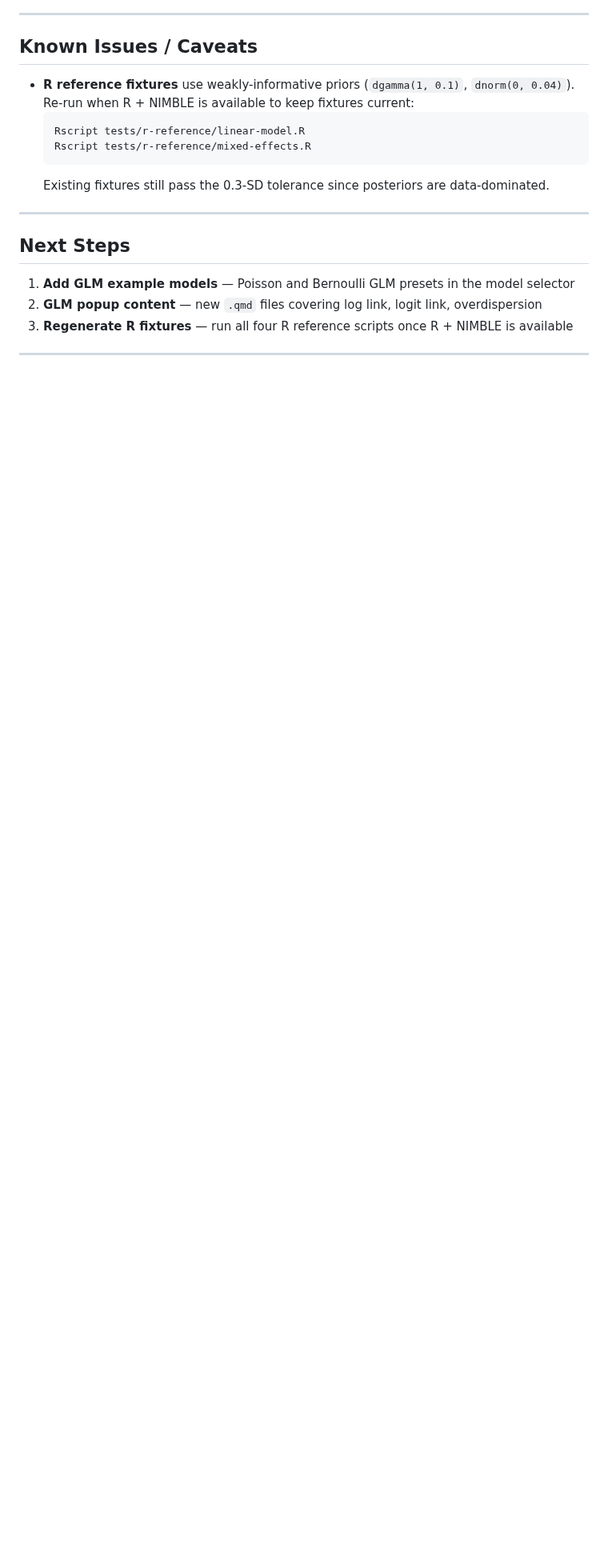
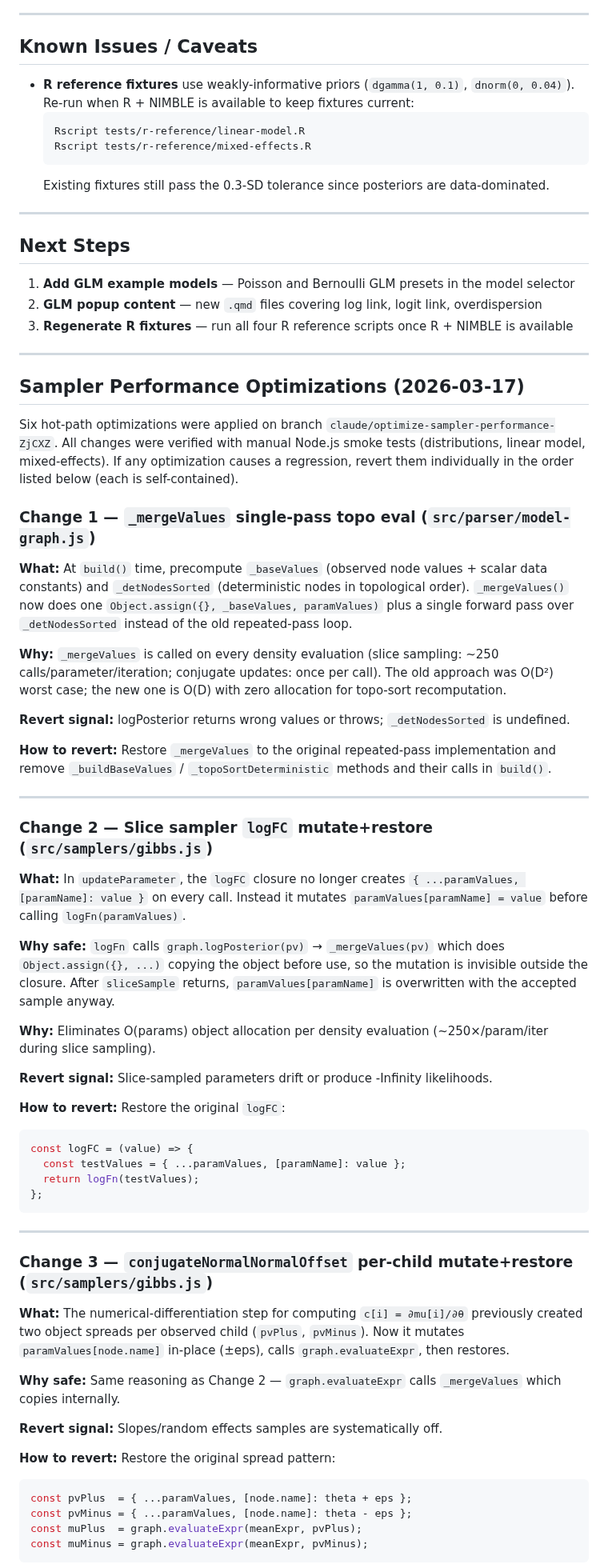
Before and after one commit to cbrown5/FANGS, a Markdown page: PROGRESS.md, the part around one of its changes. Shown at 80% size. Drawn GitHub-style; blank space fills up the shorter version.

Commit message:
docs: document sampler performance optimizations in PROGRESS.md
Adds per-change revert instructions for the six hot-path optimizations
applied to the Gibbs sampler, with failure signals and exact revert steps
for each change so they can be rolled back independently if needed.

https://claude.ai/code/session_01Y9gtMYrNf1w6eV5g9XbWVt

````diff
--- a/PROGRESS.md
+++ b/PROGRESS.md
@@ -63,3 +63,73 @@ All core modules are implemented and 252 tests pass.
 
 ---
 
+## Sampler Performance Optimizations (2026-03-17)
+
+Six hot-path optimizations were applied on branch `claude/optimize-sampler-performance-ZjCXZ`.
+All changes were verified with manual Node.js smoke tests (distributions, linear model, mixed-effects).
+If any optimization causes a regression, revert them individually in the order listed below
+(each is self-contained).
+
+### Change 1 — `_mergeValues` single-pass topo eval (`src/parser/model-graph.js`)
+
+**What:** At `build()` time, precompute `_baseValues` (observed node values + scalar data
+constants) and `_detNodesSorted` (deterministic nodes in topological order).
+`_mergeValues()` now does one `Object.assign({}, _baseValues, paramValues)` plus a single
+forward pass over `_detNodesSorted` instead of the old repeated-pass loop.
+
+**Why:** `_mergeValues` is called on every density evaluation (slice sampling: ~250
+calls/parameter/iteration; conjugate updates: once per call). The old approach was O(D²)
+worst case; the new one is O(D) with zero allocation for topo-sort recomputation.
+
+**Revert signal:** logPosterior returns wrong values or throws; `_detNodesSorted` is undefined.
+
+**How to revert:** Restore `_mergeValues` to the original repeated-pass implementation and
+remove `_buildBaseValues` / `_topoSortDeterministic` methods and their calls in `build()`.
+
+---
+
+### Change 2 — Slice sampler `logFC` mutate+restore (`src/samplers/gibbs.js`)
+
+**What:** In `updateParameter`, the `logFC` closure no longer creates
+`{ ...paramValues, [paramName]: value }` on every call. Instead it mutates
+`paramValues[paramName] = value` before calling `logFn(paramValues)`.
+
+**Why safe:** `logFn` calls `graph.logPosterior(pv)` → `_mergeValues(pv)` which does
+`Object.assign({}, ...)` copying the object before use, so the mutation is invisible outside
+the closure. After `sliceSample` returns, `paramValues[paramName]` is overwritten with the
+accepted sample anyway.
+
+**Why:** Eliminates O(params) object allocation per density evaluation (~250×/param/iter
+during slice sampling).
+
+**Revert signal:** Slice-sampled parameters drift or produce -Infinity likelihoods.
+
+**How to revert:** Restore the original `logFC`:
+```js
+const logFC = (value) => {
+  const testValues = { ...paramValues, [paramName]: value };
+  return logFn(testValues);
+};
+```
+
+---
+
+### Change 3 — `conjugateNormalNormalOffset` per-child mutate+restore (`src/samplers/gibbs.js`)
+
+**What:** The numerical-differentiation step for computing `c[i] = ∂mu[i]/∂θ` previously
+created two object spreads per observed child (`pvPlus`, `pvMinus`). Now it mutates
+`paramValues[node.name]` in-place (±eps), calls `graph.evaluateExpr`, then restores.
+
+**Why safe:** Same reasoning as Change 2 — `graph.evaluateExpr` calls `_mergeValues` which
+copies internally.
+
+**Revert signal:** Slopes/random effects samples are systematically off.
+
+**How to revert:** Restore the original spread pattern:
+```js
+const pvPlus  = { ...paramValues, [node.name]: theta + eps };
+const pvMinus = { ...paramValues, [node.name]: theta - eps };
+const muPlus  = graph.evaluateExpr(meanExpr, pvPlus);
+const muMinus = graph.evaluateExpr(meanExpr, pvMinus);
+```
+
````
Also changed, not shown: other parts of PROGRESS.md (+52 -0 lines).
